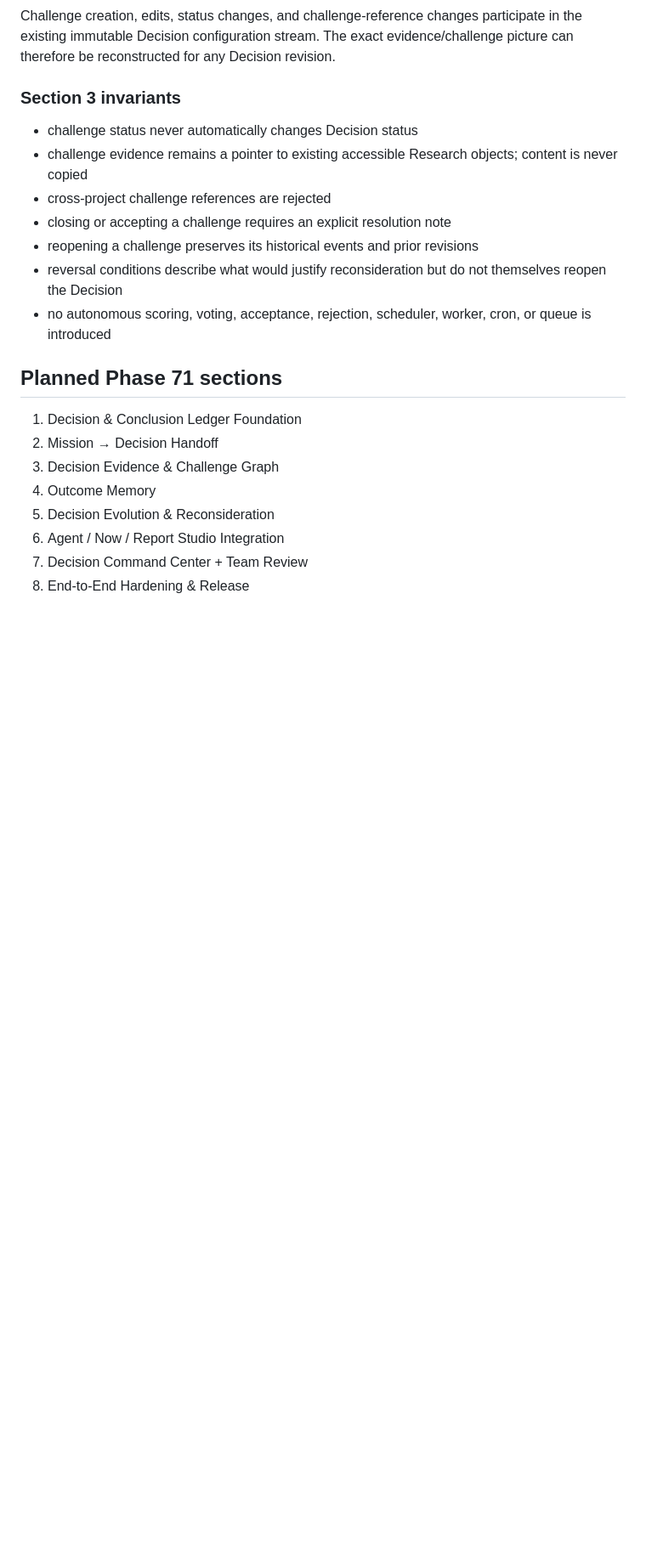
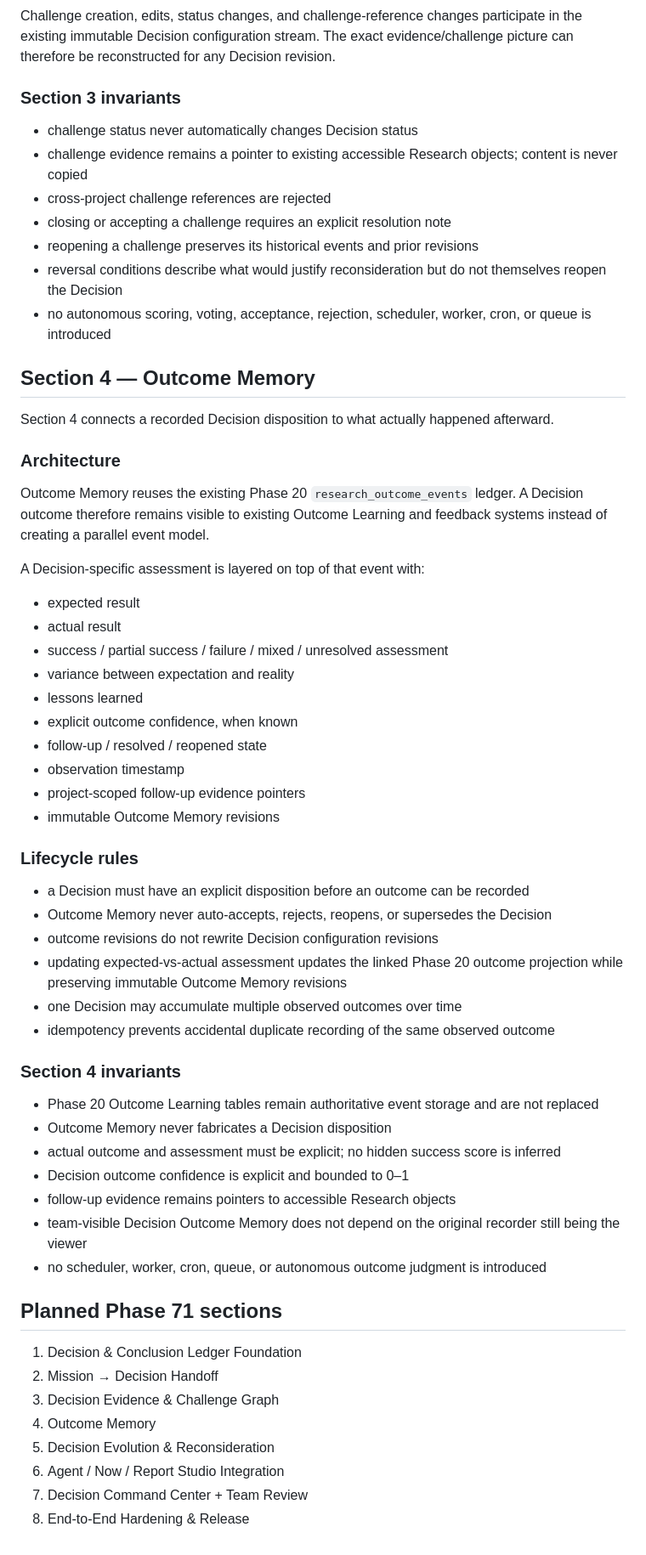
Before and after one commit to davemt74-lang/standalone, a Markdown page: docs/phase-71-research-decisions-conclusions-outcome-memory.md, the part around the change. Shown at 85% size. GitHub-like rendering; blank space fills up the shorter version.

Commit message:
Phase 71 Section 4: document Outcome Memory

```diff
--- a/docs/phase-71-research-decisions-conclusions-outcome-memory.md
+++ b/docs/phase-71-research-decisions-conclusions-outcome-memory.md
@@ -136,6 +136,47 @@ Challenge creation, edits, status changes, and challenge-reference changes parti
 - reversal conditions describe what would justify reconsideration but do not themselves reopen the Decision
 - no autonomous scoring, voting, acceptance, rejection, scheduler, worker, cron, or queue is introduced
 
+
+## Section 4 — Outcome Memory
+
+Section 4 connects a recorded Decision disposition to what actually happened afterward.
+
+### Architecture
+
+Outcome Memory reuses the existing Phase 20 `research_outcome_events` ledger. A Decision outcome therefore remains visible to existing Outcome Learning and feedback systems instead of creating a parallel event model.
+
+A Decision-specific assessment is layered on top of that event with:
+
+- expected result
+- actual result
+- success / partial success / failure / mixed / unresolved assessment
+- variance between expectation and reality
+- lessons learned
+- explicit outcome confidence, when known
+- follow-up / resolved / reopened state
+- observation timestamp
+- project-scoped follow-up evidence pointers
+- immutable Outcome Memory revisions
+
+### Lifecycle rules
+
+- a Decision must have an explicit disposition before an outcome can be recorded
+- Outcome Memory never auto-accepts, rejects, reopens, or supersedes the Decision
+- outcome revisions do not rewrite Decision configuration revisions
+- updating expected-vs-actual assessment updates the linked Phase 20 outcome projection while preserving immutable Outcome Memory revisions
+- one Decision may accumulate multiple observed outcomes over time
+- idempotency prevents accidental duplicate recording of the same observed outcome
+
+### Section 4 invariants
+
+- Phase 20 Outcome Learning tables remain authoritative event storage and are not replaced
+- Outcome Memory never fabricates a Decision disposition
+- actual outcome and assessment must be explicit; no hidden success score is inferred
+- Decision outcome confidence is explicit and bounded to 0–1
+- follow-up evidence remains pointers to accessible Research objects
+- team-visible Decision Outcome Memory does not depend on the original recorder still being the viewer
+- no scheduler, worker, cron, queue, or autonomous outcome judgment is introduced
+
 ## Planned Phase 71 sections
 
 1. Decision & Conclusion Ledger Foundation
```
